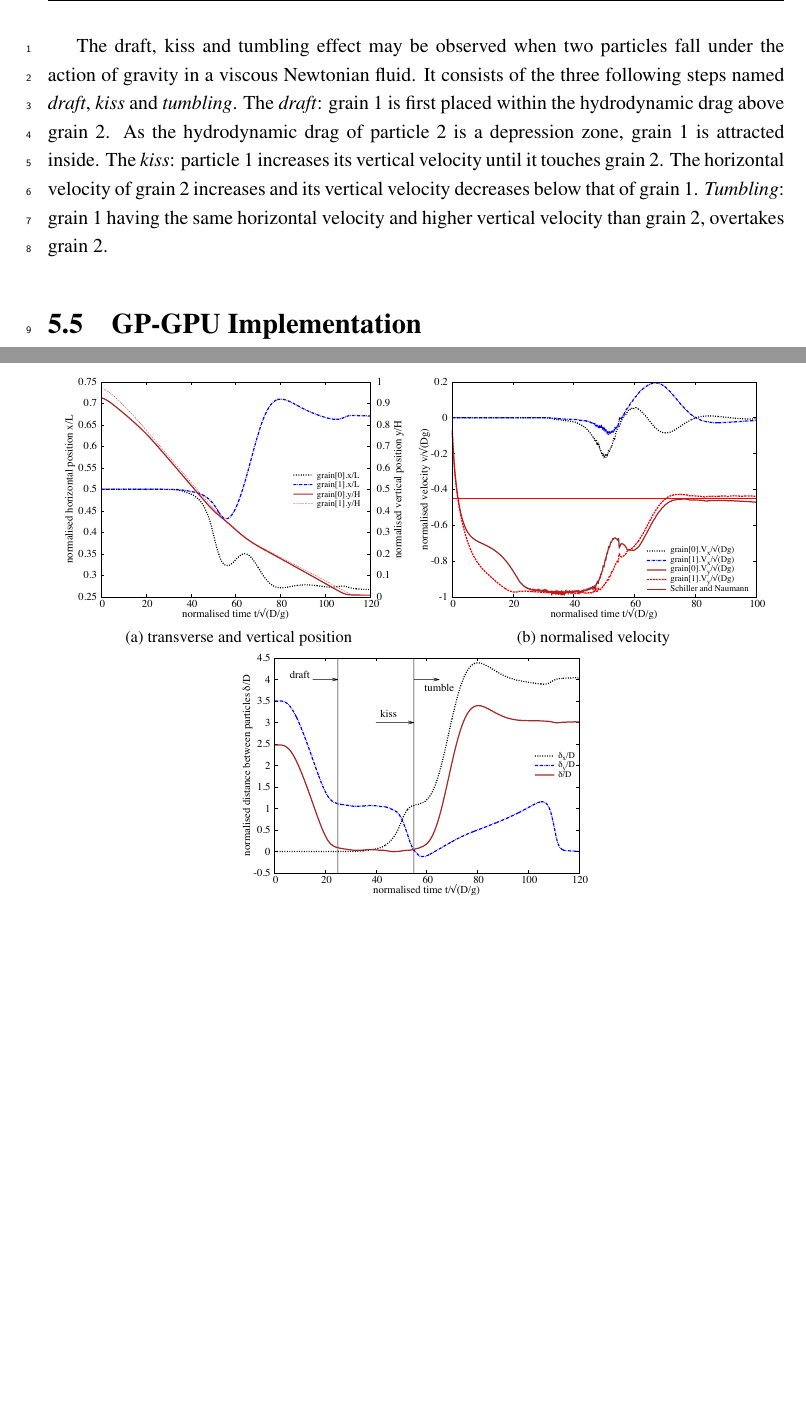
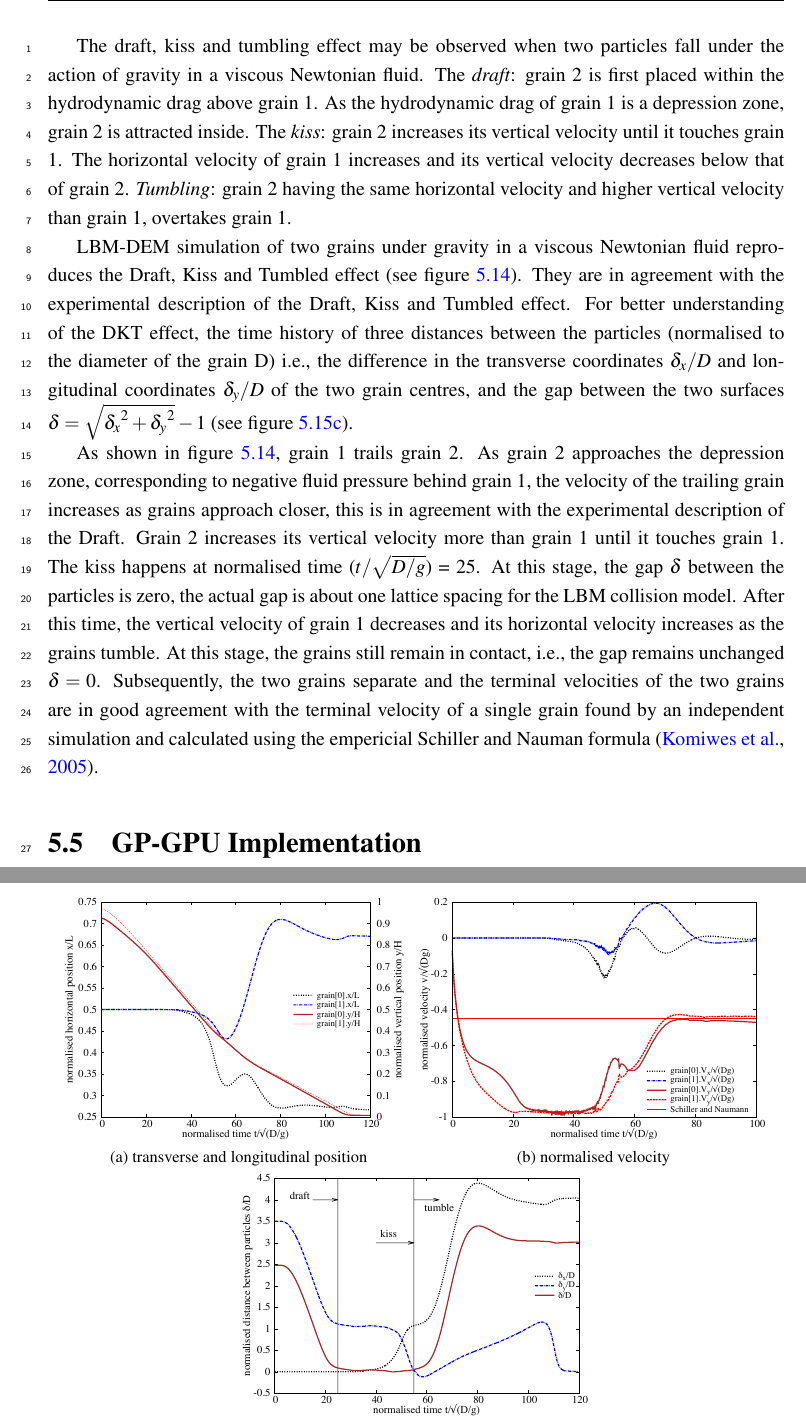
Before and after one commit to kks32/phd-thesis, a LaTeX thesis (thesis.tex, which reads Chapter5/chapter5.tex): two parts of pages 28 and 30 of 37, joined at a grey line, cut so that both start at the same text, the shorter picture padded with empty space. Compiled offline with pdfLaTeX.

Commit message:
Particle kissing

```diff
--- a/Chapter5/chapter5.tex
+++ b/Chapter5/chapter5.tex
@@ -1227,15 +1227,40 @@ and tumbling (DKT) phenomenon.
 
 The draft, kiss and tumbling effect may be observed when two particles fall
-under the action of gravity in a viscous Newtonian fluid. It consists of the
-three following steps named \emph{draft}, \emph{kiss} and \emph{tumbling}. The
-\emph{draft}: grain 1 is first placed within the hydrodynamic drag above
-grain 2. As the hydrodynamic drag of particle 2 is a depression zone,
-grain 1 is attracted inside. The \emph{kiss}: particle 1 increases its
-vertical velocity until it touches grain 2. The horizontal velocity of
-grain 2 increases and its vertical velocity decreases below that of
-grain 1. \emph{Tumbling}: grain 1 having the same horizontal velocity and
-higher vertical velocity than grain 2, overtakes grain 2.
+under the action of gravity in a viscous Newtonian fluid. The
+\emph{draft}: grain 2 is first placed within the hydrodynamic drag above
+grain 1. As the hydrodynamic drag of grain 1 is a depression zone,
+grain 2 is attracted inside. The \emph{kiss}: grain 2 increases its
+vertical velocity until it touches grain 1. The horizontal velocity of
+grain 1 increases and its vertical velocity decreases below that of
+grain 2. \emph{Tumbling}: grain 2 having the same horizontal velocity and
+higher vertical velocity than grain 1, overtakes grain 1.
 %
+
+LBM-DEM simulation of two grains under gravity in a viscous Newtonian fluid
+reproduces the Draft, Kiss and Tumbled effect (see~\cref{fig:kissing}). They
+are in agreement with the experimental description of the Draft, Kiss and
+Tumbled effect. For better understanding of the DKT effect, the time history of
+three distances between the particles (normalised to the diameter of the grain
+D) i.e., the difference in the transverse coordinates $\delta_x/D$ and
+longitudinal coordinates $\delta_y/D$ of the two grain centres, and the gap
+between the two surfaces $\delta = \sqrt{{\delta_x}^2+{\delta_y}^2} - 1 $
+(see~\cref{fig:kissdelta}).
+
+As shown in~\cref{fig:kissing}, grain 1 trails grain 2. As grain 2 approaches
+the depression zone, corresponding to negative fluid pressure behind grain 1,
+the velocity of the trailing grain increases as grains approach closer,
+this is in agreement with the experimental description of the Draft. Grain 2
+increases its vertical velocity more than grain 1 until it touches grain 1. The
+kiss happens at normalised time ($t/\sqrt{D/g}$)  = 25. At this stage, the gap
+$\delta$ between the particles is zero, the actual gap is about one lattice
+spacing for the LBM collision model. After this time, the vertical velocity of
+grain 1 decreases and its horizontal velocity increases as the grains tumble.
+At this stage, the grains still remain in contact, i.e., the gap remains
+unchanged $\delta=0$. Subsequently, the two grains separate and the terminal
+velocities of the two grains are in good agreement with the terminal velocity
+of a single grain found by an independent simulation and calculated using the
+empericial Schiller and Nauman formula~\citep{Komiwes2005}.
+
 \begin{figure}[tbhp]
 \centering
 \includegraphics[height=0.9\textheight]{kissing}
@@ -1243,11 +1268,11 @@ higher vertical velocity than grain 2, overtakes grain 2.
 \label{fig:kissing}
 \end{figure}
 
-\begin{figure}
+\begin{figure}[tbhp]
 	\centering
 	\begin{subfigure}[b]{0.475\textwidth}
 		\includegraphics[width=\textwidth]{Kissing_xy}
-		\caption{transverse and vertical position}
+		\caption{transverse and longitudinal position}
 		\label{fig:kissxy}
 	\end{subfigure}
 	\begin{subfigure}[b]{0.475\textwidth}
```
Also changed, not shown: Chapter5/figs/raster/Kissing_delta.pdf, Chapter5/figs/raster/Kissing_velocity.pdf, Chapter5/figs/raster/Kissing_xy.pdf, thesis.pdf, Chapter5/chapter5.tex (8 more changed lines).
